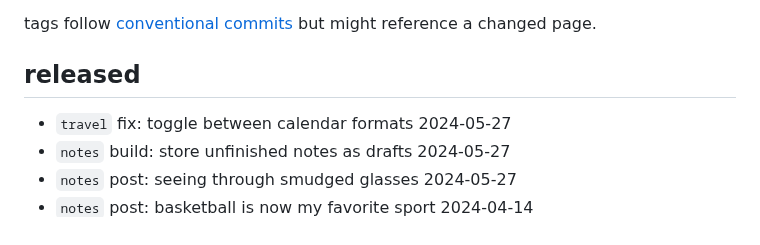
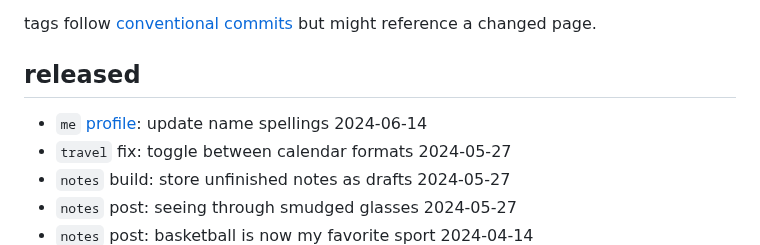
Before and after one commit to zimeg/blog, a Markdown page: CHANGELOG.md, the part around the change. Rendered like a GitHub page.

Commit message:
me(profile): update name spellings

```diff
--- a/CHANGELOG.md
+++ b/CHANGELOG.md
@@ -9,6 +9,7 @@ tags follow [conventional commits][commits] but might reference a changed page.
 
 ## released
 
+- `me` [profile][profile]: update name spellings 2024-06-14
 - `travel` fix: toggle between calendar formats 2024-05-27
 - `notes` build: store unfinished notes as drafts 2024-05-27
 - `notes` post: seeing through smudged glasses 2024-05-27
```
Also changed, not shown: 1 other file.
